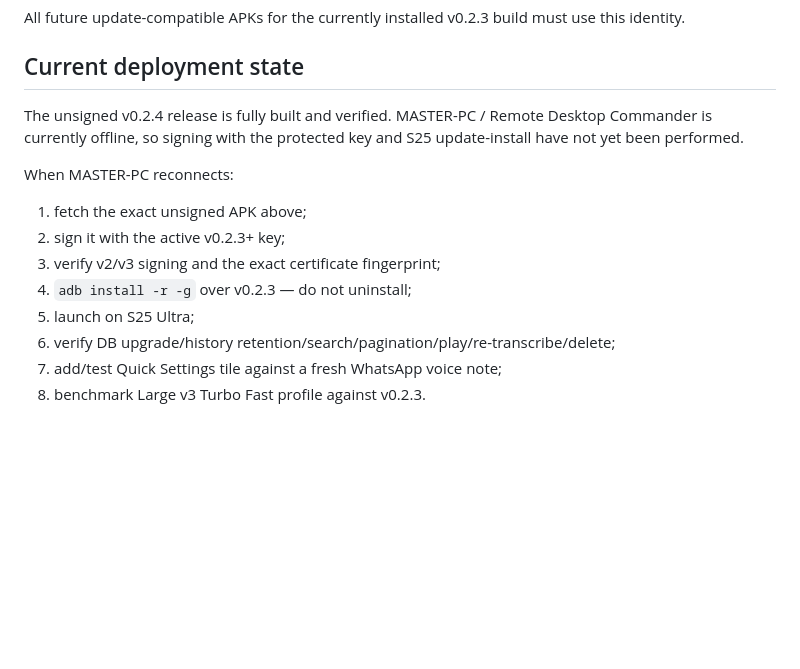
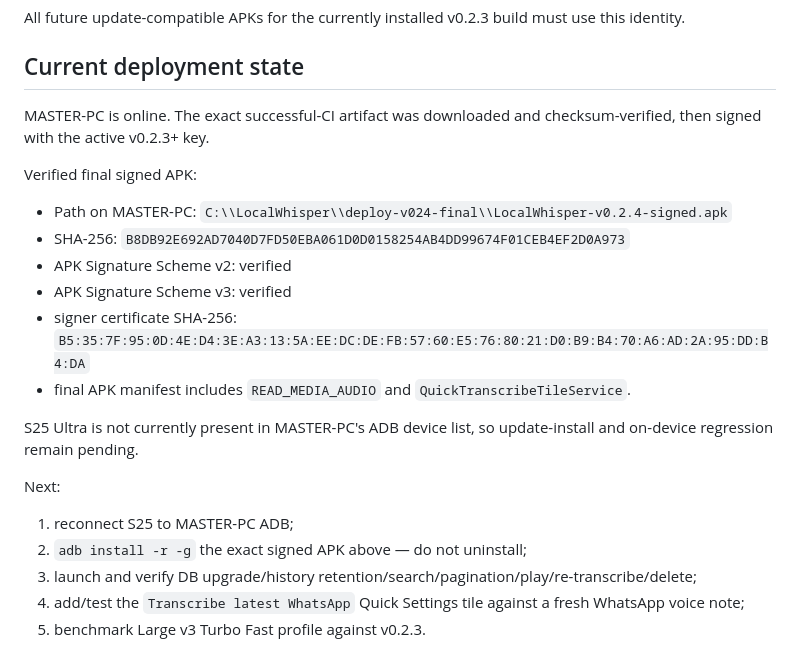
Before and after one commit to mrfantest2/Haya, a Markdown page: LOCALWHISPER_V0.2.4_BUILD_STATUS.md, the part around the change. Rendered like a GitHub page; blank space fills up the shorter version.

Commit message:
docs(localwhisper): record final v0.2.4 signing checkpoint

```diff
--- a/LOCALWHISPER_V0.2.4_BUILD_STATUS.md
+++ b/LOCALWHISPER_V0.2.4_BUILD_STATUS.md
@@ -83,14 +83,21 @@ Known protected copies on MASTER-PC:
 All future update-compatible APKs for the currently installed v0.2.3 build must use this identity.
 
 ## Current deployment state
-The unsigned v0.2.4 release is fully built and verified. MASTER-PC / Remote Desktop Commander is currently offline, so signing with the protected key and S25 update-install have not yet been performed.
+MASTER-PC is online. The exact successful-CI artifact was downloaded and checksum-verified, then signed with the active v0.2.3+ key.
 
-When MASTER-PC reconnects:
-1. fetch the exact unsigned APK above;
-2. sign it with the active v0.2.3+ key;
-3. verify v2/v3 signing and the exact certificate fingerprint;
-4. `adb install -r -g` over v0.2.3 — do not uninstall;
-5. launch on S25 Ultra;
-6. verify DB upgrade/history retention/search/pagination/play/re-transcribe/delete;
-7. add/test Quick Settings tile against a fresh WhatsApp voice note;
-8. benchmark Large v3 Turbo Fast profile against v0.2.3.
+Verified final signed APK:
+- Path on MASTER-PC: `C:\\LocalWhisper\\deploy-v024-final\\LocalWhisper-v0.2.4-signed.apk`
+- SHA-256: `B8DB92E692AD7040D7FD50EBA061D0D0158254AB4DD99674F01CEB4EF2D0A973`
+- APK Signature Scheme v2: verified
+- APK Signature Scheme v3: verified
+- signer certificate SHA-256: `B5:35:7F:95:0D:4E:D4:3E:A3:13:5A:EE:DC:DE:FB:57:60:E5:76:80:21:D0:B9:B4:70:A6:AD:2A:95:DD:B4:DA`
+- final APK manifest includes `READ_MEDIA_AUDIO` and `QuickTranscribeTileService`.
+
+S25 Ultra is not currently present in MASTER-PC's ADB device list, so update-install and on-device regression remain pending.
+
+Next:
+1. reconnect S25 to MASTER-PC ADB;
+2. `adb install -r -g` the exact signed APK above — do not uninstall;
+3. launch and verify DB upgrade/history retention/search/pagination/play/re-transcribe/delete;
+4. add/test the `Transcribe latest WhatsApp` Quick Settings tile against a fresh WhatsApp voice note;
+5. benchmark Large v3 Turbo Fast profile against v0.2.3.
```
